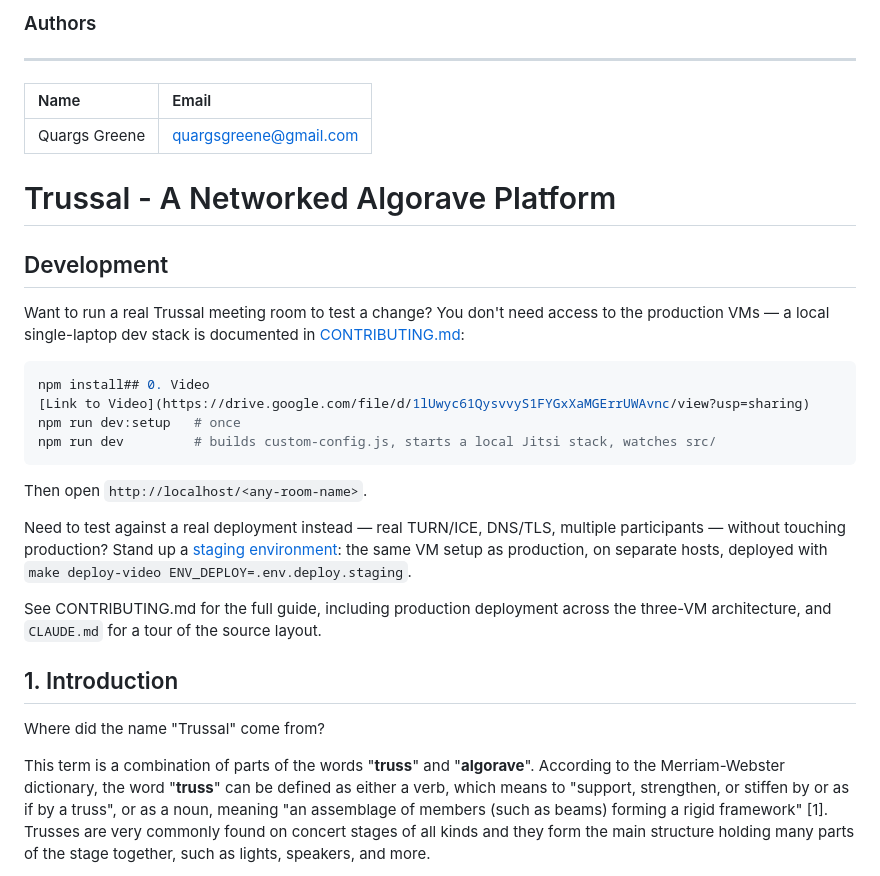
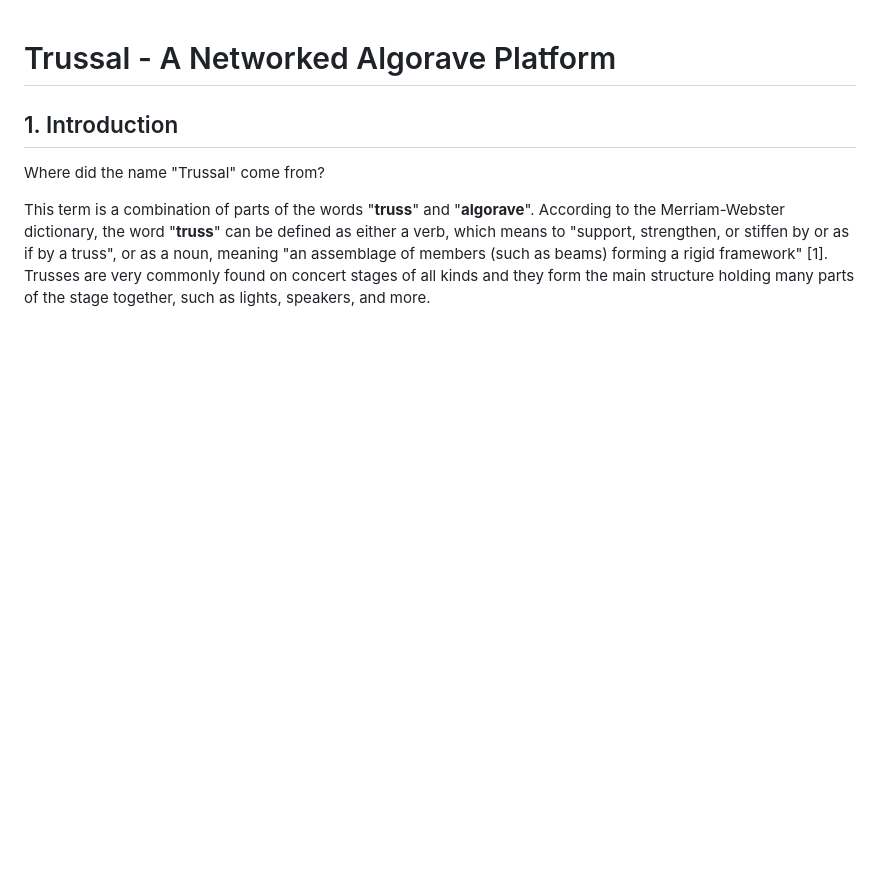
Before and after one commit to quargsgreene/Trussal, a Markdown page: README.md, the part around the change. GitHub-like rendering; blank space fills up the shorter version.

Commit message:
Removed author and broken dev evironment instructions
Removed authors section and development instructions from README.

````diff
--- a/README.md
+++ b/README.md
@@ -1,27 +1,4 @@
-### Authors
----
-| Name | Email |
-| :--- | :--- |
-| Quargs Greene | quargsgreene@gmail.com|
-
 # Trussal - A Networked Algorave Platform
-
-## Development
-
-Want to run a real Trussal meeting room to test a change? You don't need access to the production VMs — a local single-laptop dev stack is documented in [CONTRIBUTING.md](CONTRIBUTING.md#local-dev-environment-single-laptop-no-vm-access-needed):
-
-```bash
-npm install## 0. Video
-[Link to Video](https://drive.google.com/file/d/1lUwyc61QysvvyS1FYGxXaMGErrUWAvnc/view?usp=sharing)
-npm run dev:setup   # once
-npm run dev         # builds custom-config.js, starts a local Jitsi stack, watches src/
-```
-
-Then open `http://localhost/<any-room-name>`.
-
-Need to test against a real deployment instead — real TURN/ICE, DNS/TLS, multiple participants — without touching production? Stand up a [staging environment](CONTRIBUTING.md#staging-environment): the same VM setup as production, on separate hosts, deployed with `make deploy-video ENV_DEPLOY=.env.deploy.staging`.
-
-See CONTRIBUTING.md for the full guide, including production deployment across the three-VM architecture, and `CLAUDE.md` for a tour of the source layout.
 
 ## 1. Introduction
 Where did the name "Trussal" come from?
````
